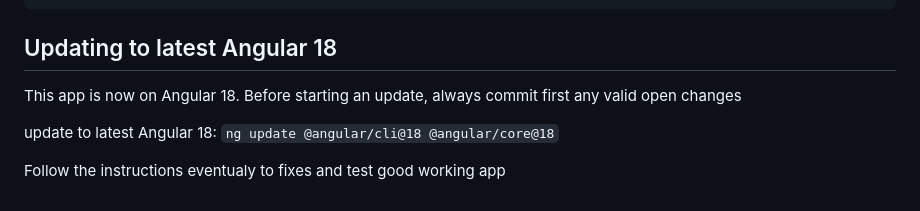
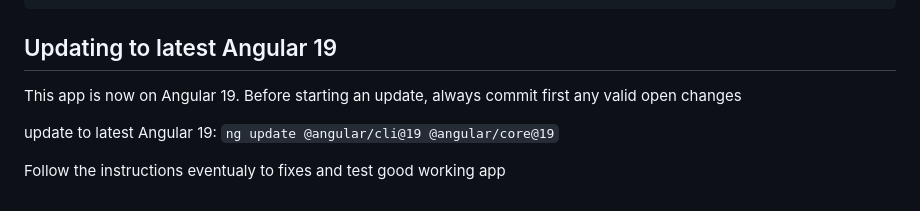
Before and after one commit to JosVermoesen/cdd-ng, a Markdown page: README.md, the part around the change. Rendered like a GitHub page.

````diff
--- a/README.md
+++ b/README.md
@@ -77,11 +77,11 @@ In angular.json, to avoid CommonJs warnings, add __allowedCommonJsDependencies__
             ...
 ```
 
-## Updating to latest Angular 18
+## Updating to latest Angular 19
 
-This app is now on Angular 18. Before starting an update, always commit first any valid open changes
+This app is now on Angular 19. Before starting an update, always commit first any valid open changes
 
-update to latest Angular 18:
-`ng update @angular/cli@18 @angular/core@18`
+update to latest Angular 19:
+`ng update @angular/cli@19 @angular/core@19`
 
 Follow the instructions eventualy to fixes and test good working app
````
